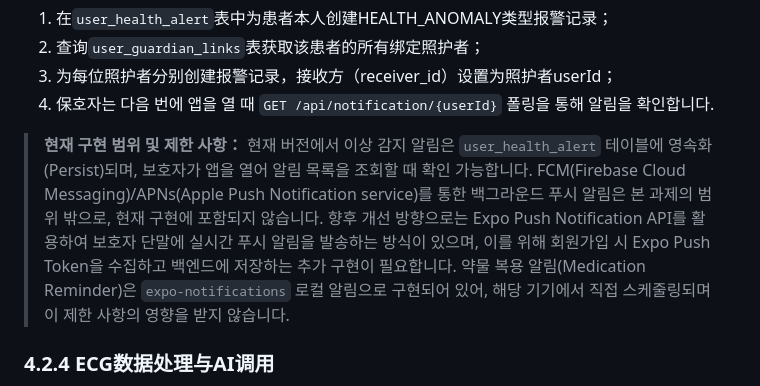
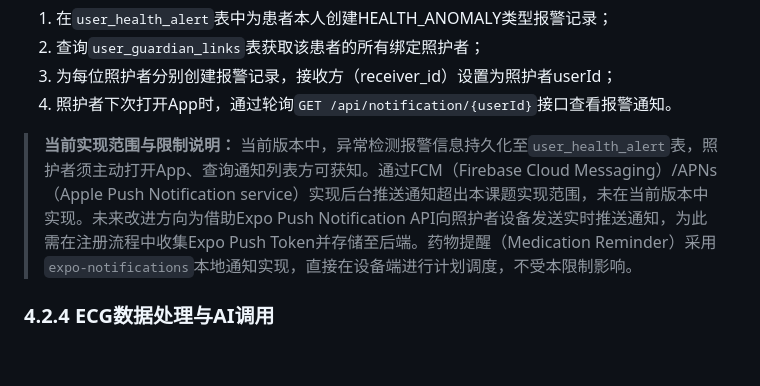
Before and after one commit to zzooonn/CareLink, a Markdown page: thesis/thesis_chapter4_detailed_design.md, the part around the change. Drawn GitHub-style; blank space fills up the shorter version.

```diff
--- a/thesis/thesis_chapter4_detailed_design.md
+++ b/thesis/thesis_chapter4_detailed_design.md
@@ -184,9 +184,9 @@ boolean overallAbnormal = bpAbnormal || glucoseAbnormal || ecgAbnormal;
 1. 在`user_health_alert`表中为患者本人创建HEALTH_ANOMALY类型报警记录；
 2. 查询`user_guardian_links`表获取该患者的所有绑定照护者；
 3. 为每位照护者分别创建报警记录，接收方（receiver_id）设置为照护者userId；
-4. 保호자는 다음 번에 앱을 열 때 `GET /api/notification/{userId}` 폴링을 통해 알림을 확인합니다.
+4. 照护者下次打开App时，通过轮询`GET /api/notification/{userId}`接口查看报警通知。
 
-> **현재 구현 범위 및 제한 사항：** 현재 버전에서 이상 감지 알림은 `user_health_alert` 테이블에 영속화(Persist)되며, 보호자가 앱을 열어 알림 목록을 조회할 때 확인 가능합니다. FCM(Firebase Cloud Messaging)/APNs(Apple Push Notification service)를 통한 백그라운드 푸시 알림은 본 과제의 범위 밖으로, 현재 구현에 포함되지 않습니다. 향후 개선 방향으로는 Expo Push Notification API를 활용하여 보호자 단말에 실시간 푸시 알림을 발송하는 방식이 있으며, 이를 위해 회원가입 시 Expo Push Token을 수집하고 백엔드에 저장하는 추가 구현이 필요합니다. 약물 복용 알림(Medication Reminder)은 `expo-notifications` 로컬 알림으로 구현되어 있어, 해당 기기에서 직접 스케줄링되며 이 제한 사항의 영향을 받지 않습니다.
+> **当前实现范围与限制说明：** 当前版本中，异常检测报警信息持久化至`user_health_alert`表，照护者须主动打开App、查询通知列表方可获知。通过FCM（Firebase Cloud Messaging）/APNs（Apple Push Notification service）实现后台推送通知超出本课题实现范围，未在当前版本中实现。未来改进方向为借助Expo Push Notification API向照护者设备发送实时推送通知，为此需在注册流程中收集Expo Push Token并存储至后端。药物提醒（Medication Reminder）采用`expo-notifications`本地通知实现，直接在设备端进行计划调度，不受本限制影响。
 
 ### 4.2.4 ECG数据处理与AI调用
 
```
Also changed, not shown: thesis/thesis_chapter5_testing.md (+7 -7 lines).
